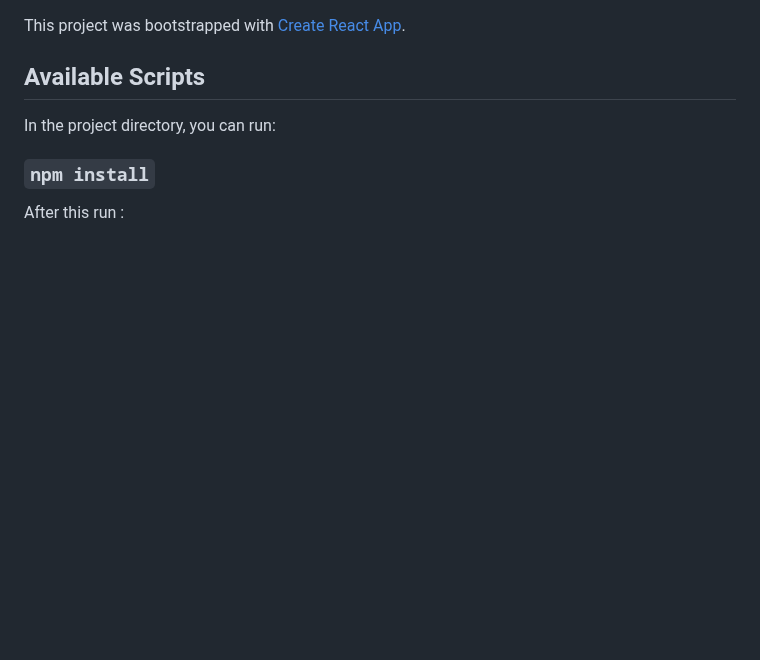
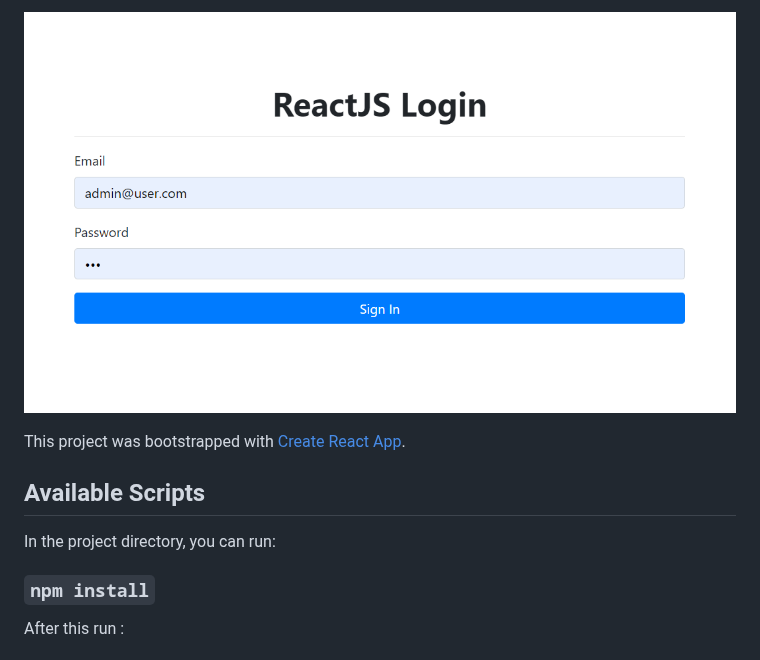
Before and after one commit to hedreiandrade/login_react_apidoeobem, a Markdown page: README.md, the part around the change. Drawn GitHub-style; pictures changed too: image.png (added); blank space fills up the shorter version.

Commit message:
teste

```diff
--- a/README.md
+++ b/README.md
@@ -1,3 +1,6 @@
+![alt text](image.png)
+
+
 This project was bootstrapped with [Create React App](https://github.com/facebook/create-react-app).
 
 ## Available Scripts
```
